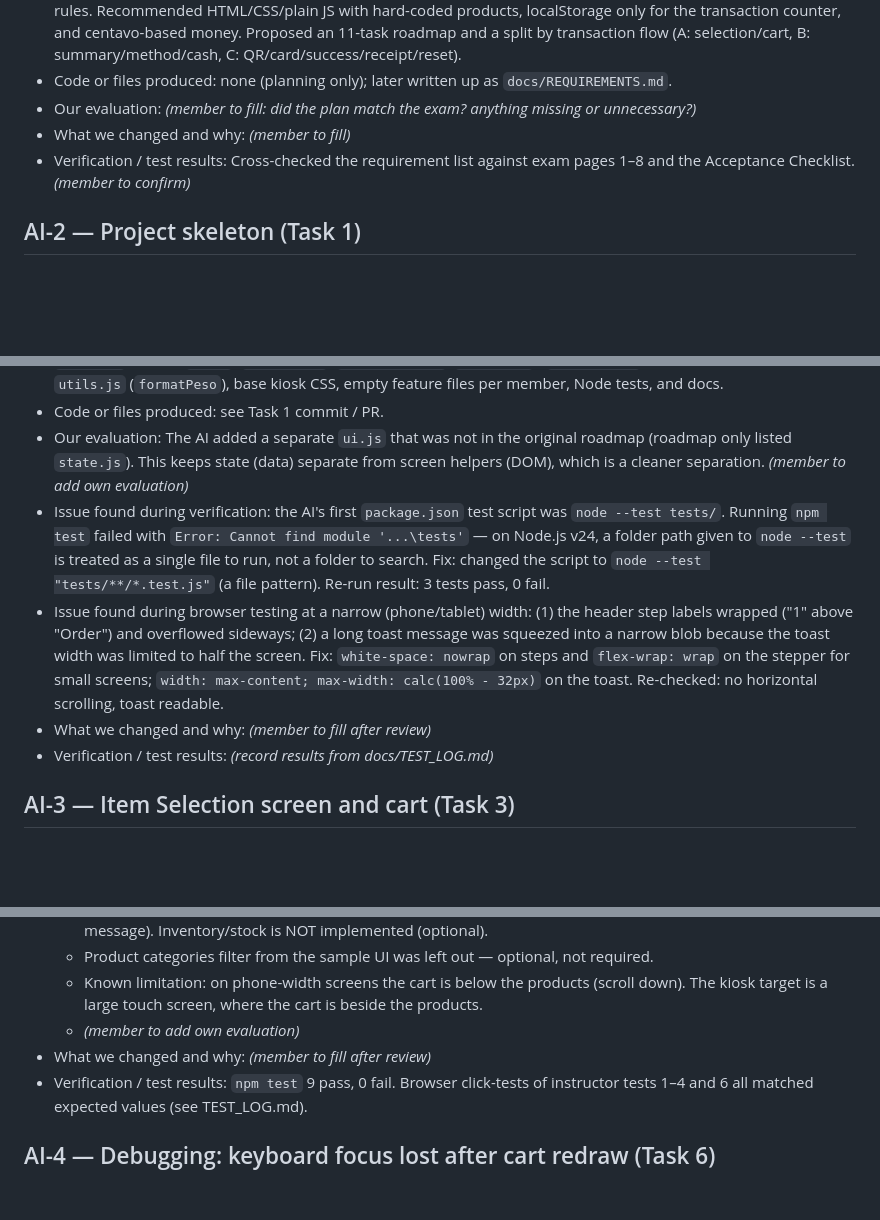
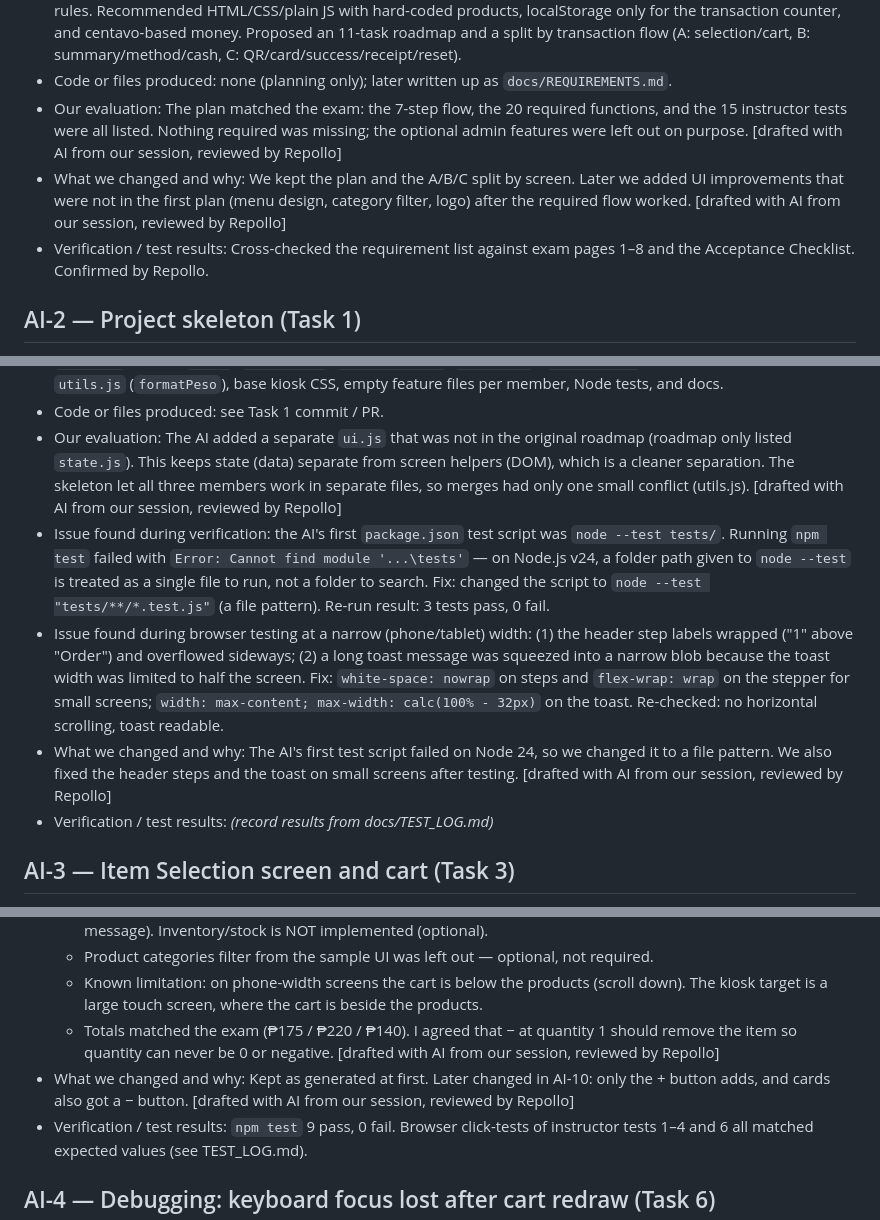
Before and after one commit to Kenth08/POS-Kiosk--Practical-examination, a Markdown page: docs/AI_LOG.md, 3 parts joined by grey strips. GitHub-like rendering; blank space fills up the shorter version.

```diff
--- a/docs/AI_LOG.md
+++ b/docs/AI_LOG.md
@@ -37,10 +37,10 @@ Entry template:
   roadmap and a split by transaction flow (A: selection/cart, B: summary/method/cash,
   C: QR/card/success/receipt/reset).
 - Code or files produced: none (planning only); later written up as `docs/REQUIREMENTS.md`.
-- Our evaluation: _(member to fill: did the plan match the exam? anything missing or unnecessary?)_
-- What we changed and why: _(member to fill)_
+- Our evaluation: The plan matched the exam: the 7-step flow, the 20 required functions, and the 15 instructor tests were all listed. Nothing required was missing; the optional admin features were left out on purpose. [drafted with AI from our session, reviewed by Repollo]
+- What we changed and why: We kept the plan and the A/B/C split by screen. Later we added UI improvements that were not in the first plan (menu design, category filter, logo) after the required flow worked. [drafted with AI from our session, reviewed by Repollo]
 - Verification / test results: Cross-checked the requirement list against exam pages 1–8 and the
-  Acceptance Checklist. _(member to confirm)_
+  Acceptance Checklist. Confirmed by Repollo.
 
 ## AI-2 — Project skeleton (Task 1)
 - Date: 2026-10-07
@@ -57,7 +57,7 @@ Entry template:
 - Code or files produced: see Task 1 commit / PR.
 - Our evaluation: The AI added a separate `ui.js` that was not in the original roadmap (roadmap
   only listed `state.js`). This keeps state (data) separate from screen helpers (DOM), which is
-  a cleaner separation. _(member to add own evaluation)_
+  a cleaner separation. The skeleton let all three members work in separate files, so merges had only one small conflict (utils.js). [drafted with AI from our session, reviewed by Repollo]
 - Issue found during verification: the AI's first `package.json` test script was
   `node --test tests/`. Running `npm test` failed with
   `Error: Cannot find module '...\tests'` — on Node.js v24, a folder path given to
@@ -70,7 +70,7 @@ Entry template:
   limited to half the screen. Fix: `white-space: nowrap` on steps and `flex-wrap: wrap`
   on the stepper for small screens; `width: max-content; max-width: calc(100% - 32px)`
   on the toast. Re-checked: no horizontal scrolling, toast readable.
-- What we changed and why: _(member to fill after review)_
+- What we changed and why: The AI's first test script failed on Node 24, so we changed it to a file pattern. We also fixed the header steps and the toast on small screens after testing. [drafted with AI from our session, reviewed by Repollo]
 - Verification / test results: _(record results from docs/TEST_LOG.md)_
 
 ## AI-3 — Item Selection screen and cart (Task 3)
@@ -98,8 +98,8 @@ Entry template:
   - Product categories filter from the sample UI was left out — optional, not required.
   - Known limitation: on phone-width screens the cart is below the products (scroll down).
     The kiosk target is a large touch screen, where the cart is beside the products.
-  - _(member to add own evaluation)_
-- What we changed and why: _(member to fill after review)_
+  - Totals matched the exam (₱175 / ₱220 / ₱140). I agreed that − at quantity 1 should remove the item so quantity can never be 0 or negative. [drafted with AI from our session, reviewed by Repollo]
+- What we changed and why: Kept as generated at first. Later changed in AI-10: only the + button adds, and cards also got a − button. [drafted with AI from our session, reviewed by Repollo]
 - Verification / test results: `npm test` 9 pass, 0 fail. Browser click-tests of instructor
   tests 1–4 and 6 all matched expected values (see TEST_LOG.md).
 
```
Also changed, not shown: other parts of docs/AI_LOG.md (+6 -6 lines).
